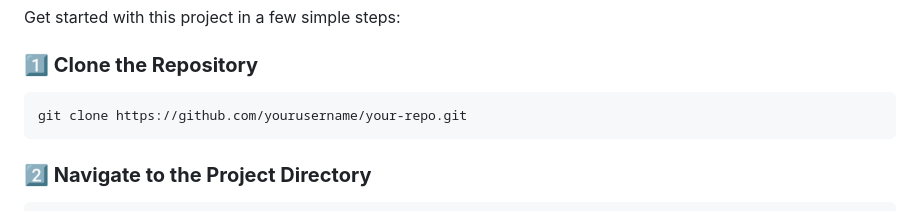
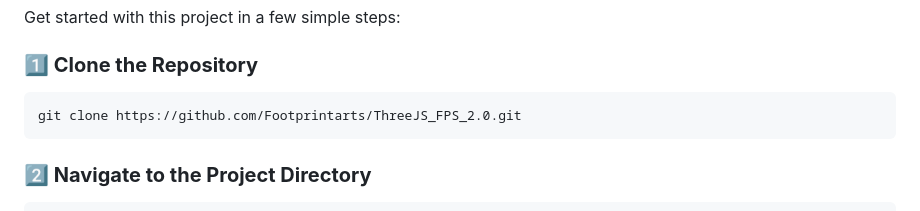
Before and after one commit to Footprintarts/ThreeJS_FPS_2.0, a Markdown page: README.md, the part around the change. GitHub-like rendering.

Commit message:
markdown edits

````diff
--- a/README.md
+++ b/README.md
@@ -26,7 +26,7 @@ Get started with this project in a few simple steps:
 ### **1️⃣ Clone the Repository**
 
 ```sh
-git clone https://github.com/yourusername/your-repo.git
+git clone https://github.com/Footprintarts/ThreeJS_FPS_2.0.git
 ```
 
 ### **2️⃣ Navigate to the Project Directory**
````
